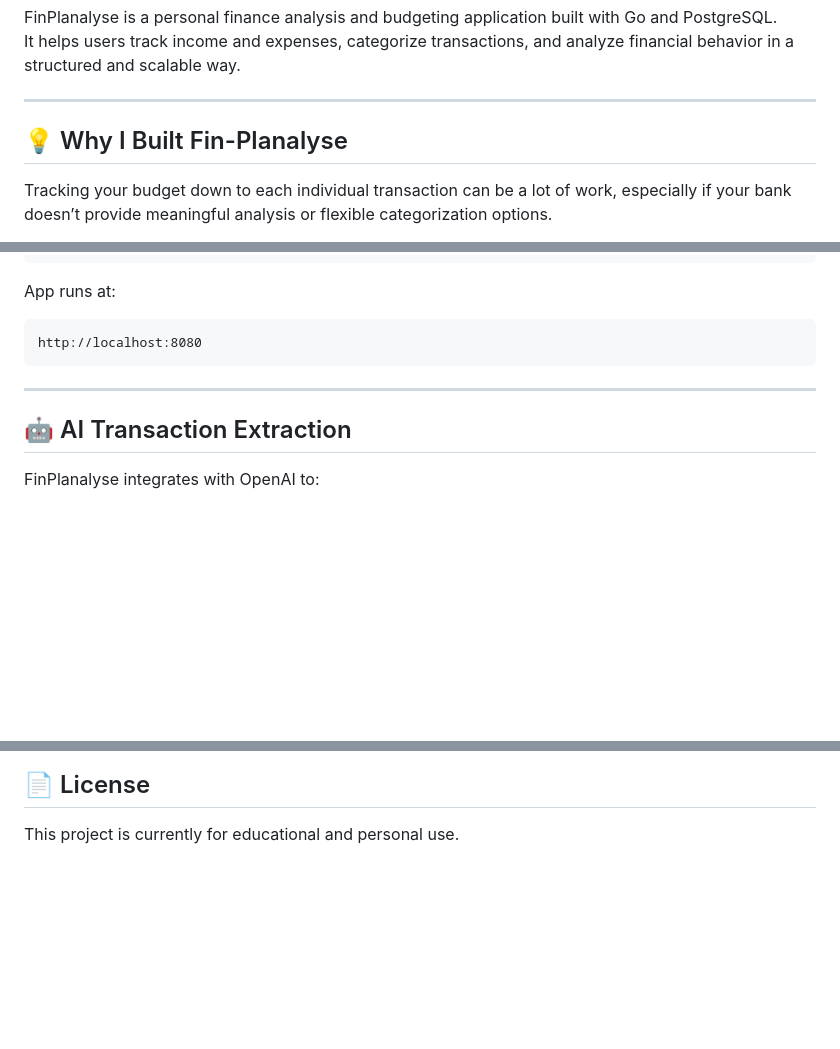
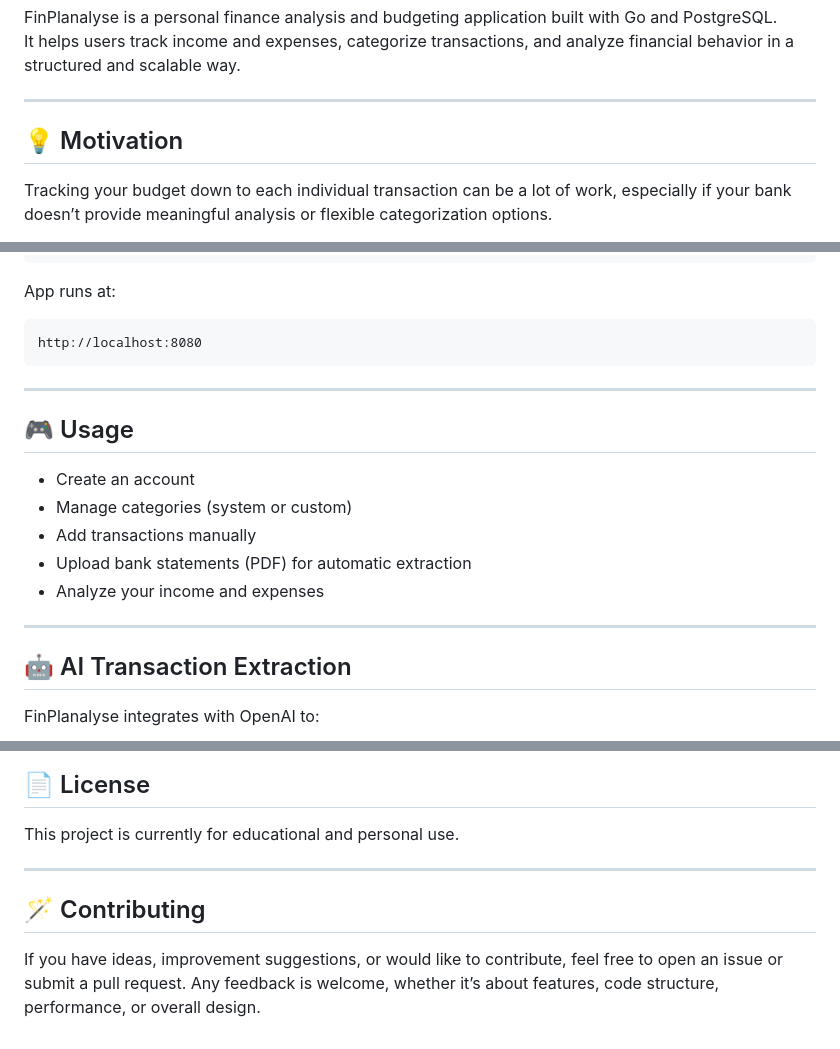
Before and after one commit to Bention99/fin-planalyse, a Markdown page: README.md, 3 parts joined by grey strips. Drawn GitHub-style; blank space fills up the shorter version.

```diff
--- a/README.md
+++ b/README.md
@@ -7,7 +7,7 @@ analyze financial behavior in a structured and scalable way.
 
 ------------------------------------------------------------------------
 
-## 💡 Why I Built Fin-Planalyse
+## 💡 Motivation
 
 Tracking your budget down to each individual transaction can be a lot of work, especially if your bank doesn’t provide meaningful analysis or flexible categorization options.
 
@@ -80,6 +80,16 @@ App runs at:
 
 ------------------------------------------------------------------------
 
+## 🎮 Usage
+
+-   Create an account
+-   Manage categories (system or custom)
+-   Add transactions manually
+-   Upload bank statements (PDF) for automatic extraction
+-   Analyze your income and expenses
+
+------------------------------------------------------------------------
+
 ## 🤖 AI Transaction Extraction
 
 FinPlanalyse integrates with OpenAI to:
@@ -109,3 +119,9 @@ Only one file is stored at a time.
 ## 📄 License
 
 This project is currently for educational and personal use.
+
+------------------------------------------------------------------------
+
+## 🪄 Contributing
+
+If you have ideas, improvement suggestions, or would like to contribute, feel free to open an issue or submit a pull request. Any feedback is welcome, whether it’s about features, code structure, performance, or overall design.
```
Also changed, not shown: other parts of README.md (+1 -1 lines).
